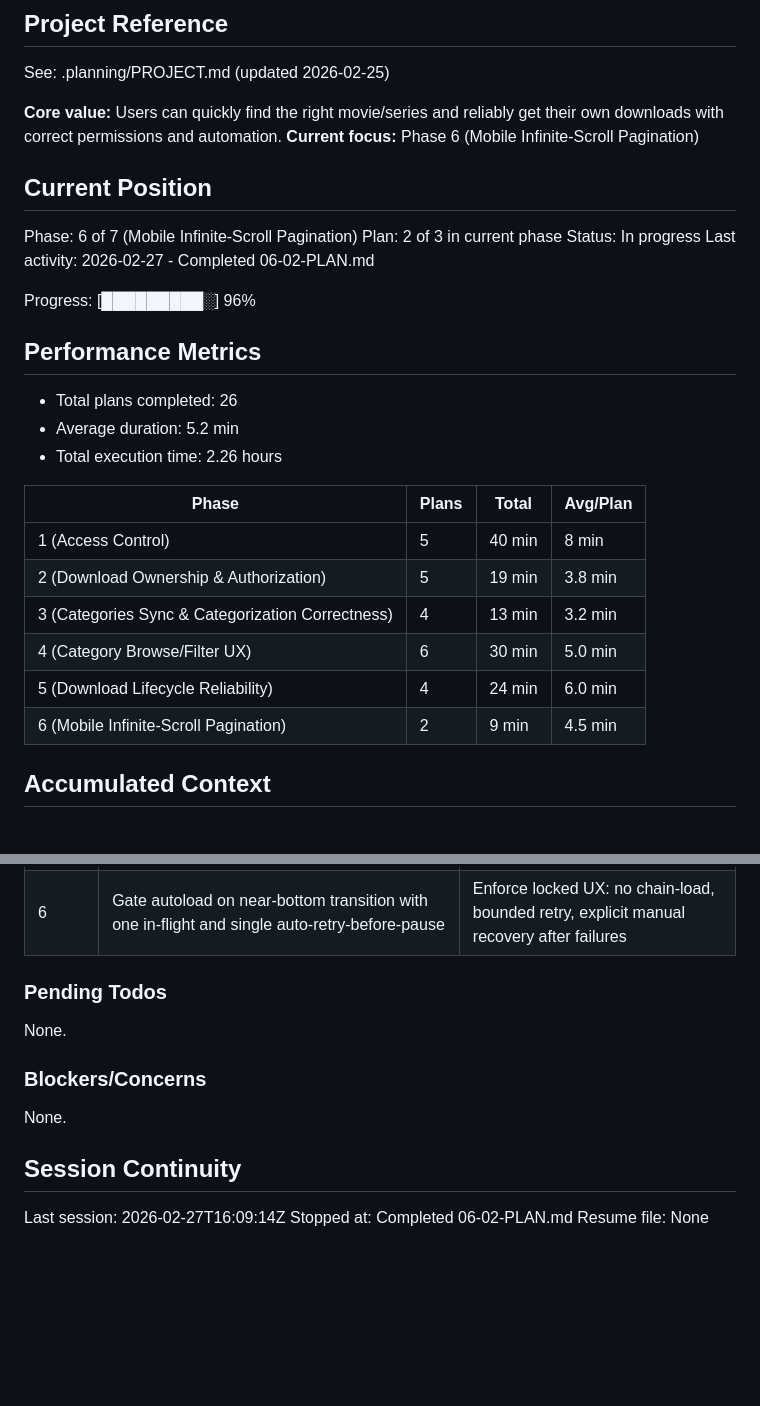
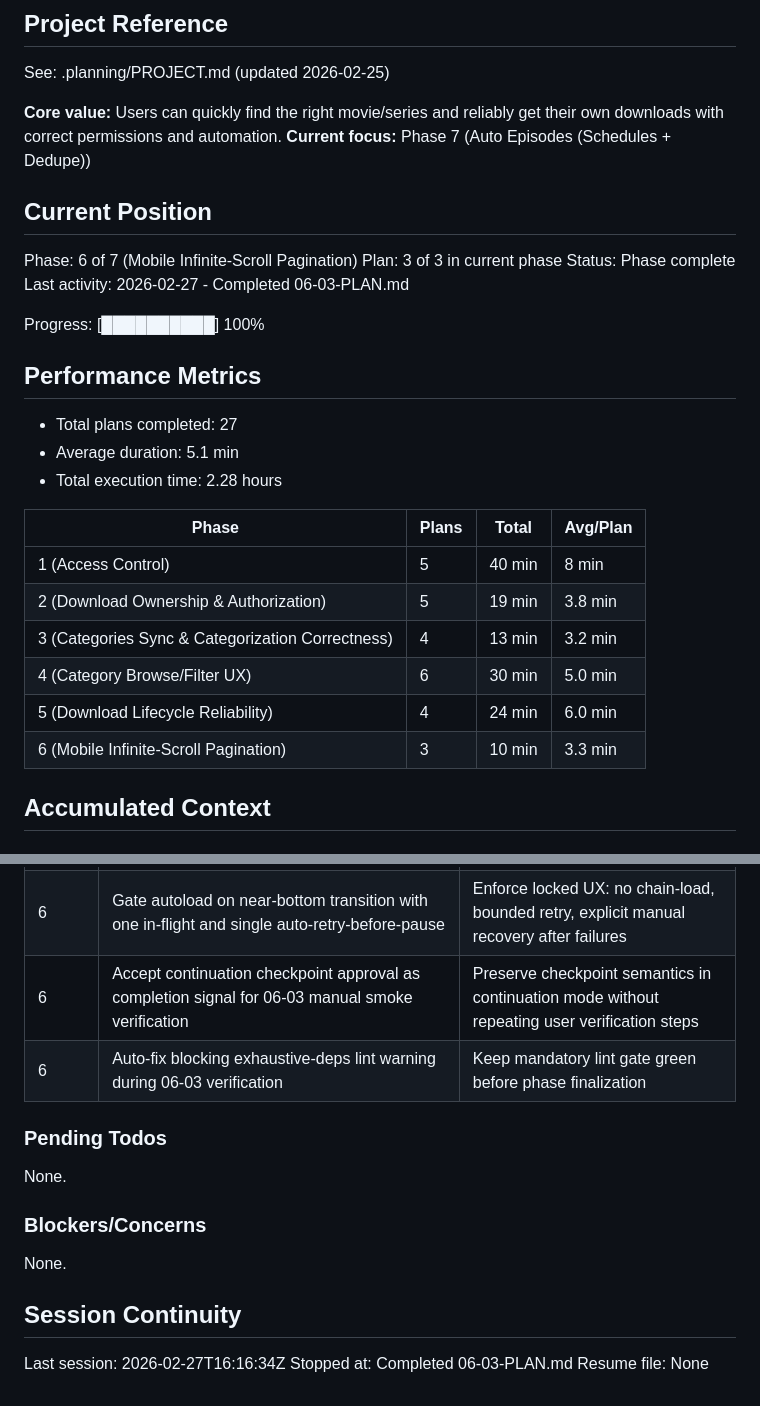
Before and after one commit to shekohex/lionzhd, a Markdown page: .planning/STATE.md, 2 parts joined by grey strips. Drawn GitHub-style; blank space fills up the shorter version.

Commit message:
docs(06-03): complete mobile infinite-scroll smoke verification plan
Tasks completed: 1/1
- Manual smoke verification of mobile infinite-scroll behavior (Movies + Series)

SUMMARY: .planning/phases/06-mobile-infinite-scroll-pagination/06-03-SUMMARY.md

```diff
--- a/.planning/STATE.md
+++ b/.planning/STATE.md
@@ -5,22 +5,22 @@
 See: .planning/PROJECT.md (updated 2026-02-25)
 
 **Core value:** Users can quickly find the right movie/series and reliably get their own downloads with correct permissions and automation.
-**Current focus:** Phase 6 (Mobile Infinite-Scroll Pagination)
+**Current focus:** Phase 7 (Auto Episodes (Schedules + Dedupe))
 
 ## Current Position
 
 Phase: 6 of 7 (Mobile Infinite-Scroll Pagination)
-Plan: 2 of 3 in current phase
-Status: In progress
-Last activity: 2026-02-27 - Completed 06-02-PLAN.md
+Plan: 3 of 3 in current phase
+Status: Phase complete
+Last activity: 2026-02-27 - Completed 06-03-PLAN.md
 
-Progress: [█████████░] 96%
+Progress: [██████████] 100%
 
 ## Performance Metrics
 
-- Total plans completed: 26
-- Average duration: 5.2 min
-- Total execution time: 2.26 hours
+- Total plans completed: 27
+- Average duration: 5.1 min
+- Total execution time: 2.28 hours
 
 | Phase | Plans | Total | Avg/Plan |
 |-------|-------|-------|----------|
@@ -29,7 +29,7 @@ Progress: [█████████░] 96%
 | 3 (Categories Sync & Categorization Correctness) | 4 | 13 min | 3.2 min |
 | 4 (Category Browse/Filter UX) | 6 | 30 min | 5.0 min |
 | 5 (Download Lifecycle Reliability) | 4 | 24 min | 6.0 min |
-| 6 (Mobile Infinite-Scroll Pagination) | 2 | 9 min | 4.5 min |
+| 6 (Mobile Infinite-Scroll Pagination) | 3 | 10 min | 3.3 min |
 
 ## Accumulated Context
 
@@ -95,6 +95,8 @@ Progress: [█████████░] 96%
 | 6 | Use paginator `current_page` + `next_page_url` contract in mobile infinite-scroll hook | Eliminate link-label parsing and keep appends deterministic from Laravel paginator metadata |
 | 6 | Persist category-scoped infinite-scroll state via `router.remember`/`router.restore` keys | Restore per-category loaded items, paused/error state, and exact scroll position in-session |
 | 6 | Gate autoload on near-bottom transition with one in-flight and single auto-retry-before-pause | Enforce locked UX: no chain-load, bounded retry, explicit manual recovery after failures |
+| 6 | Accept continuation checkpoint approval as completion signal for 06-03 manual smoke verification | Preserve checkpoint semantics in continuation mode without repeating user verification steps |
+| 6 | Auto-fix blocking exhaustive-deps lint warning during 06-03 verification | Keep mandatory lint gate green before phase finalization |
 
 ### Pending Todos
 
@@ -106,6 +108,6 @@ None.
 
 ## Session Continuity
 
-Last session: 2026-02-27T16:09:14Z
-Stopped at: Completed 06-02-PLAN.md
+Last session: 2026-02-27T16:16:34Z
+Stopped at: Completed 06-03-PLAN.md
 Resume file: None
```
Also changed, not shown: 1 other file.
